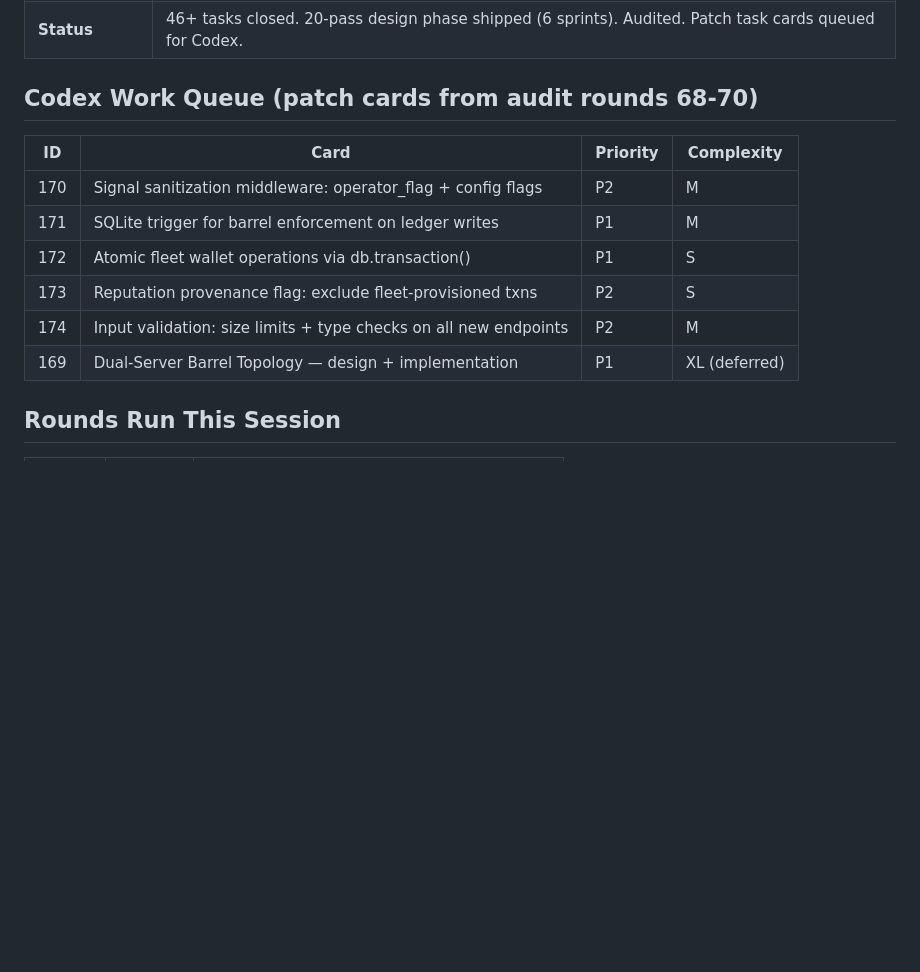
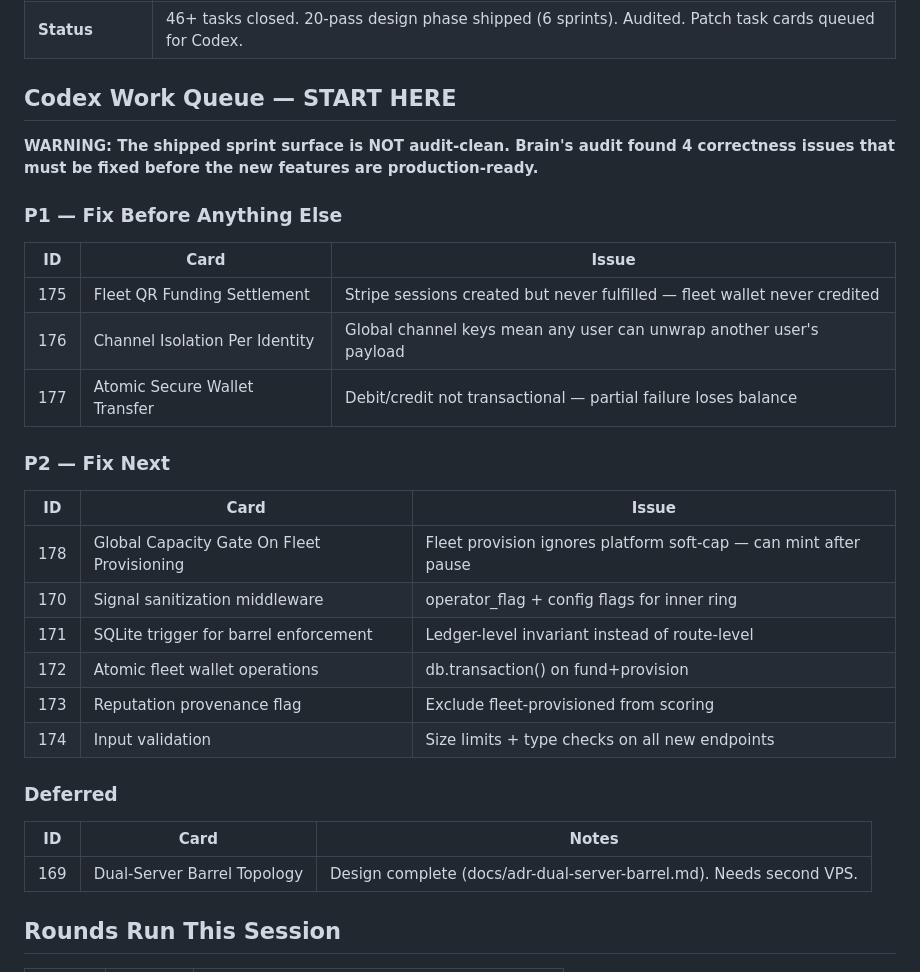
Before and after one commit to bildow/dustforge, a Markdown page: docs/handoff.md, the part around the change. Drawn GitHub-style; blank space fills up the shorter version.

Commit message:
Handoff: add Brain's 4 audit findings as P1/P2 — surface not audit-clean
Brain found: fleet QR funding never settles, channel encryption not
per-identity, secure transfer non-atomic, fleet provisioning bypasses
capacity gate. These are correctness issues on shipped features, not
polish. Codex queue updated with clear priority ordering.

Co-Authored-By: Claude Opus 4.6 (1M context) <noreply@anthropic.com>

```diff
--- a/docs/handoff.md
+++ b/docs/handoff.md
@@ -11,16 +11,34 @@
 | **Static** | **LIVE** on Netlify — dustforge.com, API proxied to api.dustforge.com |
 | **Status** | 46+ tasks closed. 20-pass design phase shipped (6 sprints). Audited. Patch task cards queued for Codex. |
 
-## Codex Work Queue (patch cards from audit rounds 68-70)
+## Codex Work Queue — START HERE
 
-| ID | Card | Priority | Complexity |
-|----|------|----------|------------|
-| 170 | Signal sanitization middleware: operator_flag + config flags | P2 | M |
-| 171 | SQLite trigger for barrel enforcement on ledger writes | P1 | M |
-| 172 | Atomic fleet wallet operations via db.transaction() | P1 | S |
-| 173 | Reputation provenance flag: exclude fleet-provisioned txns | P2 | S |
-| 174 | Input validation: size limits + type checks on all new endpoints | P2 | M |
-| 169 | Dual-Server Barrel Topology — design + implementation | P1 | XL (deferred) |
+**WARNING: The shipped sprint surface is NOT audit-clean. Brain's audit found 4 correctness issues that must be fixed before the new features are production-ready.**
+
+### P1 — Fix Before Anything Else
+
+| ID | Card | Issue |
+|----|------|-------|
+| 175 | Fleet QR Funding Settlement | Stripe sessions created but never fulfilled — fleet wallet never credited |
+| 176 | Channel Isolation Per Identity | Global channel keys mean any user can unwrap another user's payload |
+| 177 | Atomic Secure Wallet Transfer | Debit/credit not transactional — partial failure loses balance |
+
+### P2 — Fix Next
+
+| ID | Card | Issue |
+|----|------|-------|
+| 178 | Global Capacity Gate On Fleet Provisioning | Fleet provision ignores platform soft-cap — can mint after pause |
+| 170 | Signal sanitization middleware | operator_flag + config flags for inner ring |
+| 171 | SQLite trigger for barrel enforcement | Ledger-level invariant instead of route-level |
+| 172 | Atomic fleet wallet operations | db.transaction() on fund+provision |
+| 173 | Reputation provenance flag | Exclude fleet-provisioned from scoring |
+| 174 | Input validation | Size limits + type checks on all new endpoints |
+
+### Deferred
+
+| ID | Card | Notes |
+|----|------|-------|
+| 169 | Dual-Server Barrel Topology | Design complete (docs/adr-dual-server-barrel.md). Needs second VPS. |
 
 ## Rounds Run This Session
 
```
